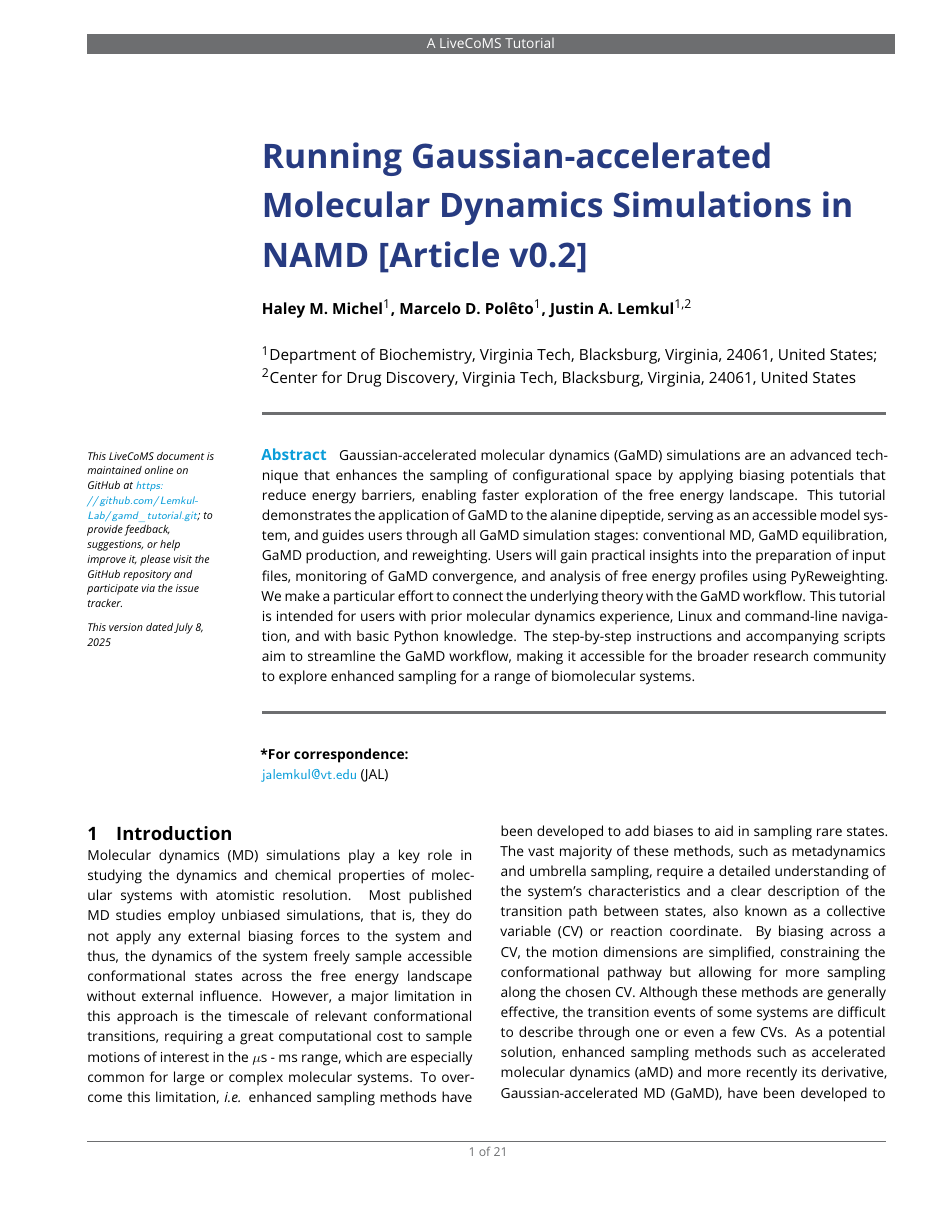
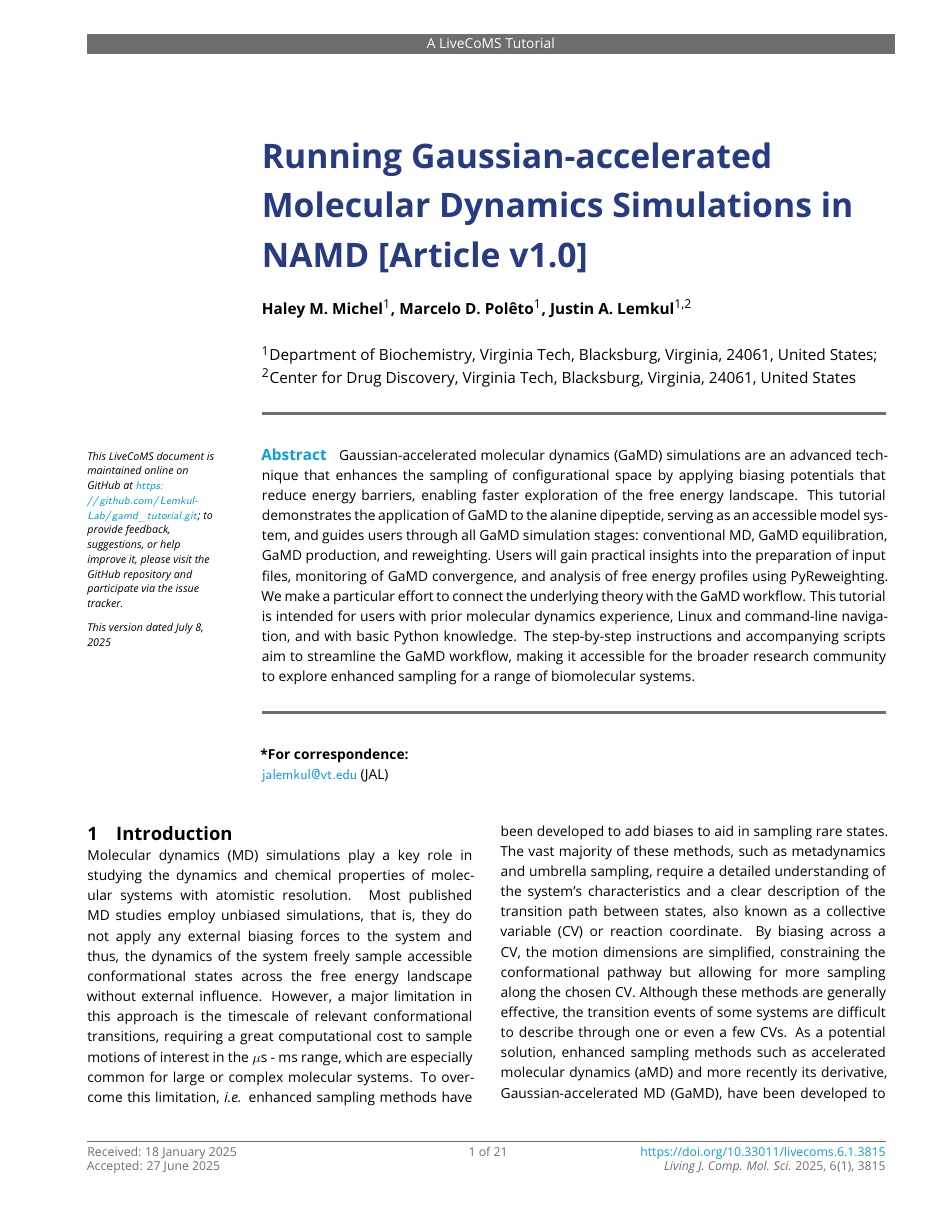
Before and after one commit to Lemkul-Lab/gamd_livecoms_tutorial, a LaTeX document (gamd_namd_tutorial.tex): page 1 of 21. Compiled offline with pdfLaTeX.

Commit message:
Finalizing published version.

```diff
--- a/gamd_namd_tutorial.tex
+++ b/gamd_namd_tutorial.tex
@@ -5,7 +5,7 @@
 %%%%%%%%%%%%%%%%%%%%%%%%%%%%%%%%%%%%%%%%%%%%%%%%%%%%%%%%%%%%
 %%% PREAMBLE
 \PassOptionsToPackage{prologue,dvipsnames}{xcolor}
-\documentclass[9pt,tutorial]{livecoms}
+\documentclass[9pt,tutorial,pubversion]{livecoms}
 % Use the 'onehalfspacing' option for 1.5 line spacing
 % Use the 'doublespacing' option for 2.0 line spacing
 % Use the 'lineno' option for adding line numbers.
@@ -63,7 +63,7 @@
 %%% IMPORTANT USER CONFIGURATION
 %%%%%%%%%%%%%%%%%%%%%%%%%%%%%%%%%%%%%%%%%%%%%%%%%%%%%%%%%%%%
 
-\newcommand{\versionnumber}{0.2}  % you should update the minor version number in preprints and major version number of submissions.
+\newcommand{\versionnumber}{1.0}  % you should update the minor version number in preprints and major version number of submissions.
 % Do not add a newline in the next command, no matter how long the repository name is, as it will break the link in the PDF.
 \newcommand{\githubrepository}{\url{https://github.com/Lemkul-Lab/gamd_tutorial.git}}  %this should be the main github repository for the article.
 
@@ -98,3 +98,10 @@
 %%% Fill out these parameters when available
 %%% These are used when the "pubversion" option is invoked
 %%%%%%%%%%%%%%%%%%%%%%%%%%%%%%%%%%%%%%%%%%%%%%%%%%%%%%%%%%%%
+\pubDOI{10.33011/livecoms.6.1.3815}
+\pubvolume{6}
+\pubissue{1}
+\pubyear{2025}
+\articlenum{3815}
+\datereceived{18 January 2025}
+\dateaccepted{27 June 2025}
```
Also changed, not shown: releases/header_v1.jpg (added), gamd_namd_tutorial.tex (10 more changed lines), 1 other file.
